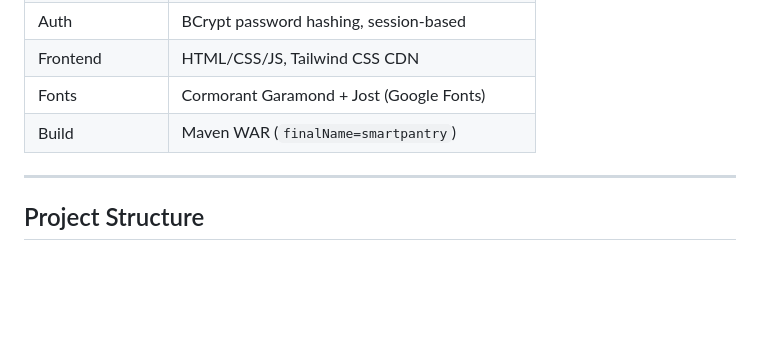
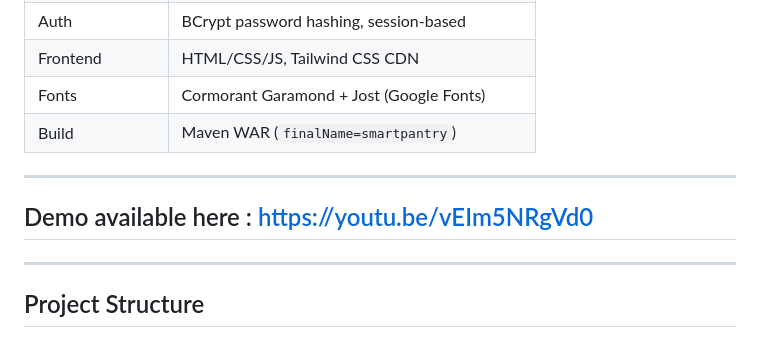
Before and after one commit to luciapau-30/smartpantry_, a Markdown page: README.md, the part around the change. GitHub-like rendering; blank space fills up the shorter version.

Commit message:
Add demo link to README

```diff
--- a/README.md
+++ b/README.md
@@ -32,6 +32,10 @@ A community-driven pantry and recipe management web app. Track what's in your ki
 | Frontend | HTML/CSS/JS, Tailwind CSS CDN |
 | Fonts | Cormorant Garamond + Jost (Google Fonts) |
 | Build | Maven WAR (`finalName=smartpantry`) |
+
+---
+
+## Demo available here : https://youtu.be/vEIm5NRgVd0
 
 ---
 
```
